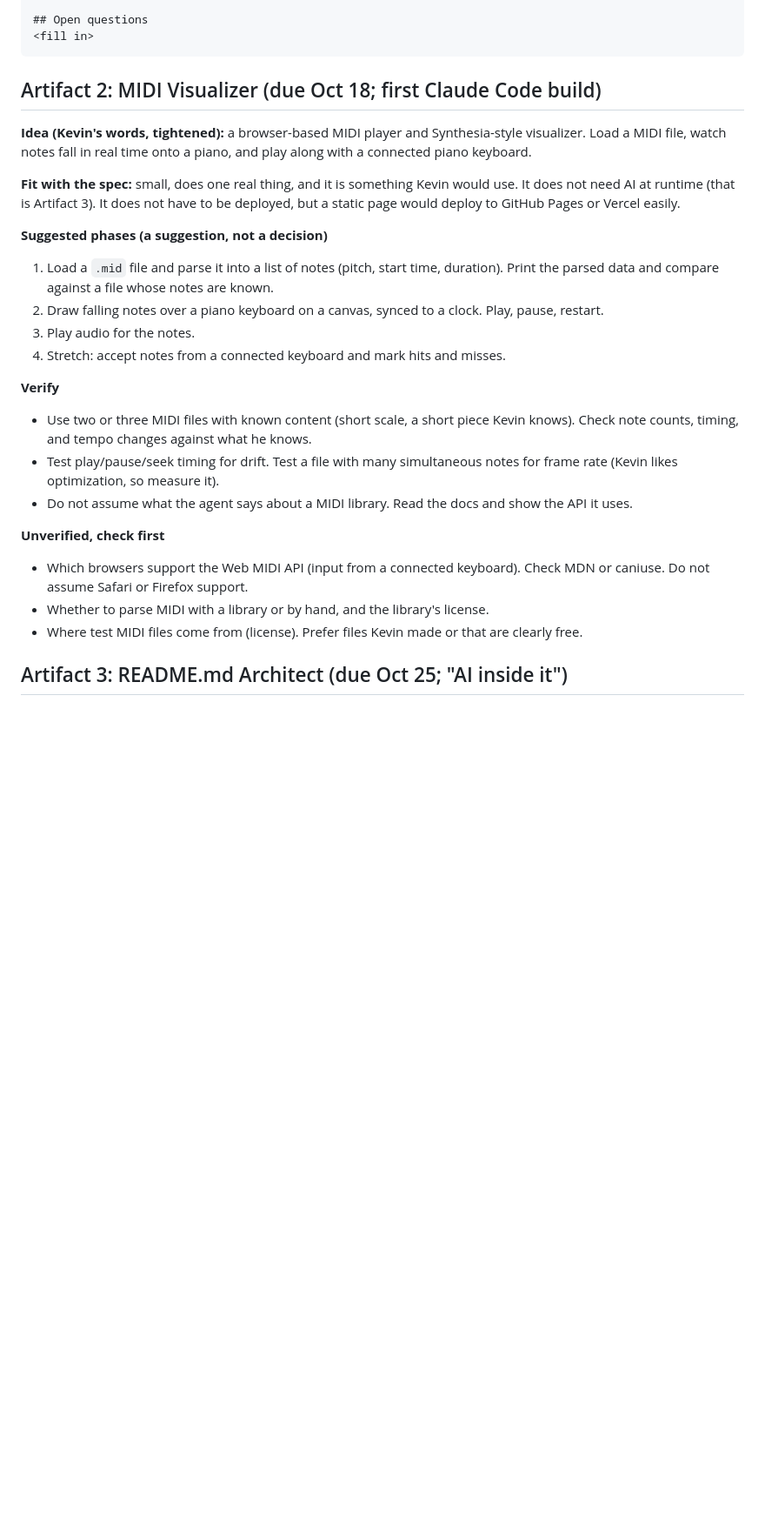
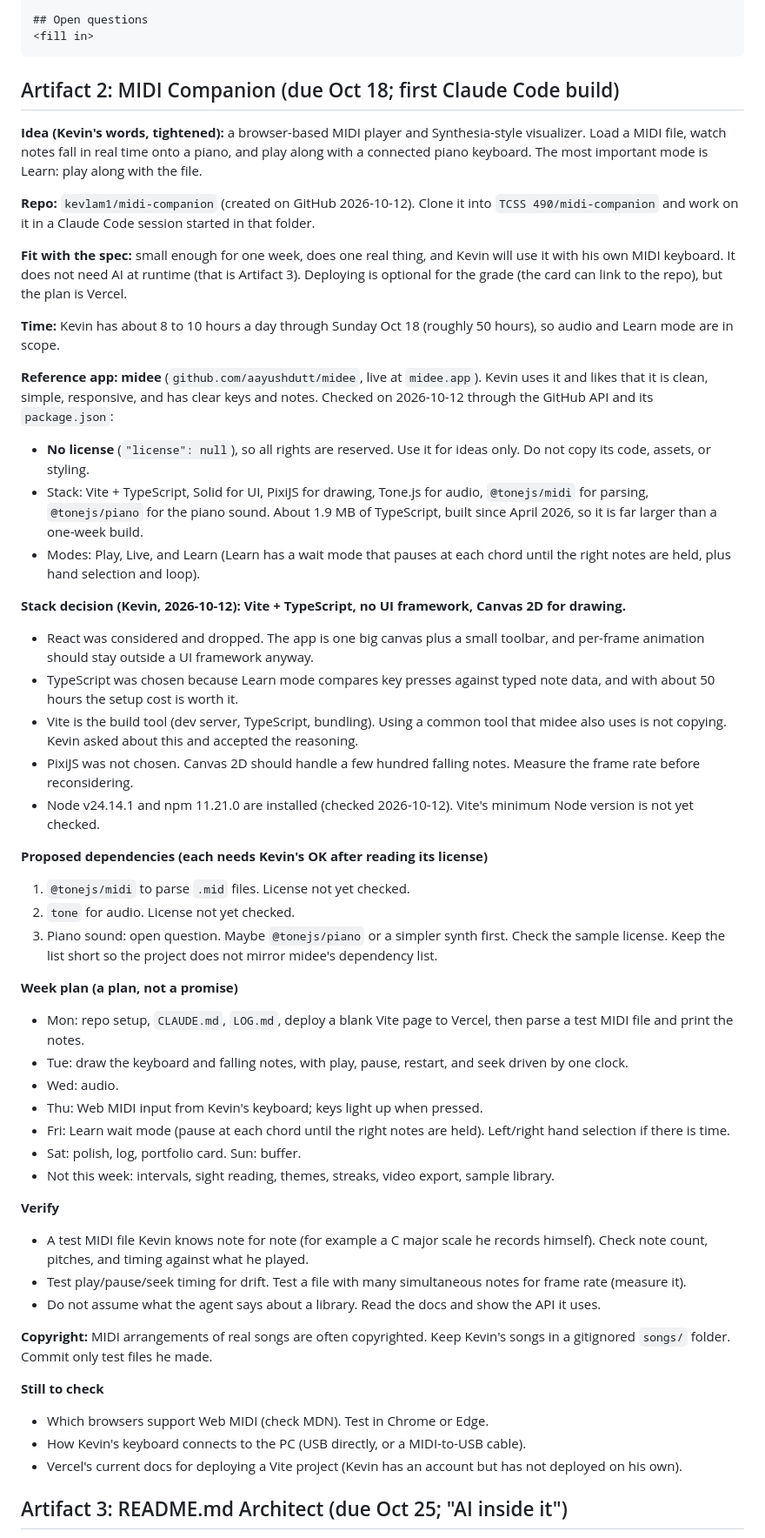
Before and after one commit to kevlam1/kevlam1.github.io, a Markdown page: docs/ARTIFACT_PLANS.md, the part around the change. Shown at 87% size. Drawn GitHub-style; blank space fills up the shorter version.

Commit message:
updated artifact plans

````diff
--- a/docs/ARTIFACT_PLANS.md
+++ b/docs/ARTIFACT_PLANS.md
@@ -30,26 +30,53 @@ These are Kevin's placeholder ideas plus scoped suggestions. Suggestions are not
 <fill in>
 ```
 
-## Artifact 2: MIDI Visualizer (due Oct 18; first Claude Code build)
-**Idea (Kevin's words, tightened):** a browser-based MIDI player and Synthesia-style visualizer. Load a MIDI file, watch notes fall in real time onto a piano, and play along with a connected piano keyboard.
+## Artifact 2: MIDI Companion (due Oct 18; first Claude Code build)
+**Idea (Kevin's words, tightened):** a browser-based MIDI player and Synthesia-style visualizer. Load a MIDI file, watch notes fall in real time onto a piano, and play along with a connected piano keyboard. The most important mode is Learn: play along with the file.
 
-**Fit with the spec:** small, does one real thing, and it is something Kevin would use. It does not need AI at runtime (that is Artifact 3). It does not have to be deployed, but a static page would deploy to GitHub Pages or Vercel easily.
+**Repo:** `kevlam1/midi-companion` (created on GitHub 2026-10-12). Clone it into `TCSS 490/midi-companion` and work on it in a Claude Code session started in that folder.
 
-**Suggested phases (a suggestion, not a decision)**
-1. Load a `.mid` file and parse it into a list of notes (pitch, start time, duration). Print the parsed data and compare against a file whose notes are known.
-2. Draw falling notes over a piano keyboard on a canvas, synced to a clock. Play, pause, restart.
-3. Play audio for the notes.
-4. Stretch: accept notes from a connected keyboard and mark hits and misses.
+**Fit with the spec:** small enough for one week, does one real thing, and Kevin will use it with his own MIDI keyboard. It does not need AI at runtime (that is Artifact 3). Deploying is optional for the grade (the card can link to the repo), but the plan is Vercel.
+
+**Time:** Kevin has about 8 to 10 hours a day through Sunday Oct 18 (roughly 50 hours), so audio and Learn mode are in scope.
+
+**Reference app: midee** (`github.com/aayushdutt/midee`, live at `midee.app`). Kevin uses it and likes that it is clean, simple, responsive, and has clear keys and notes. Checked on 2026-10-12 through the GitHub API and its `package.json`:
+- **No license** (`"license": null`), so all rights are reserved. Use it for ideas only. Do not copy its code, assets, or styling.
+- Stack: Vite + TypeScript, Solid for UI, PixiJS for drawing, Tone.js for audio, `@tonejs/midi` for parsing, `@tonejs/piano` for the piano sound. About 1.9 MB of TypeScript, built since April 2026, so it is far larger than a one-week build.
+- Modes: Play, Live, and Learn (Learn has a wait mode that pauses at each chord until the right notes are held, plus hand selection and loop).
+
+**Stack decision (Kevin, 2026-10-12): Vite + TypeScript, no UI framework, Canvas 2D for drawing.**
+- React was considered and dropped. The app is one big canvas plus a small toolbar, and per-frame animation should stay outside a UI framework anyway.
+- TypeScript was chosen because Learn mode compares key presses against typed note data, and with about 50 hours the setup cost is worth it.
+- Vite is the build tool (dev server, TypeScript, bundling). Using a common tool that midee also uses is not copying. Kevin asked about this and accepted the reasoning.
+- PixiJS was not chosen. Canvas 2D should handle a few hundred falling notes. Measure the frame rate before reconsidering.
+- Node v24.14.1 and npm 11.21.0 are installed (checked 2026-10-12). Vite's minimum Node version is not yet checked.
+
+**Proposed dependencies (each needs Kevin's OK after reading its license)**
+1. `@tonejs/midi` to parse `.mid` files. License not yet checked.
+2. `tone` for audio. License not yet checked.
+3. Piano sound: open question. Maybe `@tonejs/piano` or a simpler synth first. Check the sample license.
+Keep the list short so the project does not mirror midee's dependency list.
+
+**Week plan (a plan, not a promise)**
+- Mon: repo setup, `CLAUDE.md`, `LOG.md`, deploy a blank Vite page to Vercel, then parse a test MIDI file and print the notes.
+- Tue: draw the keyboard and falling notes, with play, pause, restart, and seek driven by one clock.
+- Wed: audio.
+- Thu: Web MIDI input from Kevin's keyboard; keys light up when pressed.
+- Fri: Learn wait mode (pause at each chord until the right notes are held). Left/right hand selection if there is time.
+- Sat: polish, log, portfolio card. Sun: buffer.
+- Not this week: intervals, sight reading, themes, streaks, video export, sample library.
 
 **Verify**
-- Use two or three MIDI files with known content (short scale, a short piece Kevin knows). Check note counts, timing, and tempo changes against what he knows.
-- Test play/pause/seek timing for drift. Test a file with many simultaneous notes for frame rate (Kevin likes optimization, so measure it).
-- Do not assume what the agent says about a MIDI library. Read the docs and show the API it uses.
+- A test MIDI file Kevin knows note for note (for example a C major scale he records himself). Check note count, pitches, and timing against what he played.
+- Test play/pause/seek timing for drift. Test a file with many simultaneous notes for frame rate (measure it).
+- Do not assume what the agent says about a library. Read the docs and show the API it uses.
 
-**Unverified, check first**
-- Which browsers support the Web MIDI API (input from a connected keyboard). Check MDN or caniuse. Do not assume Safari or Firefox support.
-- Whether to parse MIDI with a library or by hand, and the library's license.
-- Where test MIDI files come from (license). Prefer files Kevin made or that are clearly free.
+**Copyright:** MIDI arrangements of real songs are often copyrighted. Keep Kevin's songs in a gitignored `songs/` folder. Commit only test files he made.
+
+**Still to check**
+- Which browsers support Web MIDI (check MDN). Test in Chrome or Edge.
+- How Kevin's keyboard connects to the PC (USB directly, or a MIDI-to-USB cable).
+- Vercel's current docs for deploying a Vite project (Kevin has an account but has not deployed on his own).
 
 ## Artifact 3: README.md Architect (due Oct 25; "AI inside it")
 **Idea:** a Claude Code skill that analyzes a project's codebase and generates a README from its real structure, technologies, and functionality.
````
